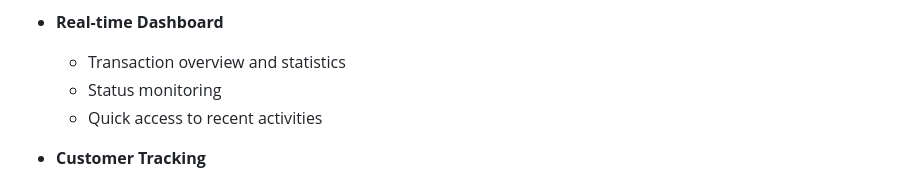
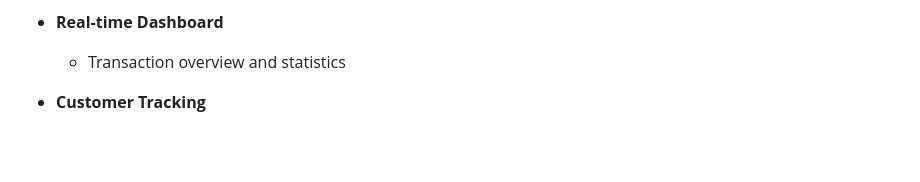
Before and after one commit to RidwanRamdhani/chronos-laundry, a Markdown page: README.md, the part around the change. Drawn GitHub-style; blank space fills up the shorter version.

Commit message:
docs: Update README to remove dashboard features

```diff
--- a/README.md
+++ b/README.md
@@ -39,8 +39,6 @@ Chronos Laundry is a comprehensive laundry management solution designed to strea
 
 - **Real-time Dashboard**
   - Transaction overview and statistics
-  - Status monitoring
-  - Quick access to recent activities
 
 - **Customer Tracking**
   - Track laundry status by transaction code
```
